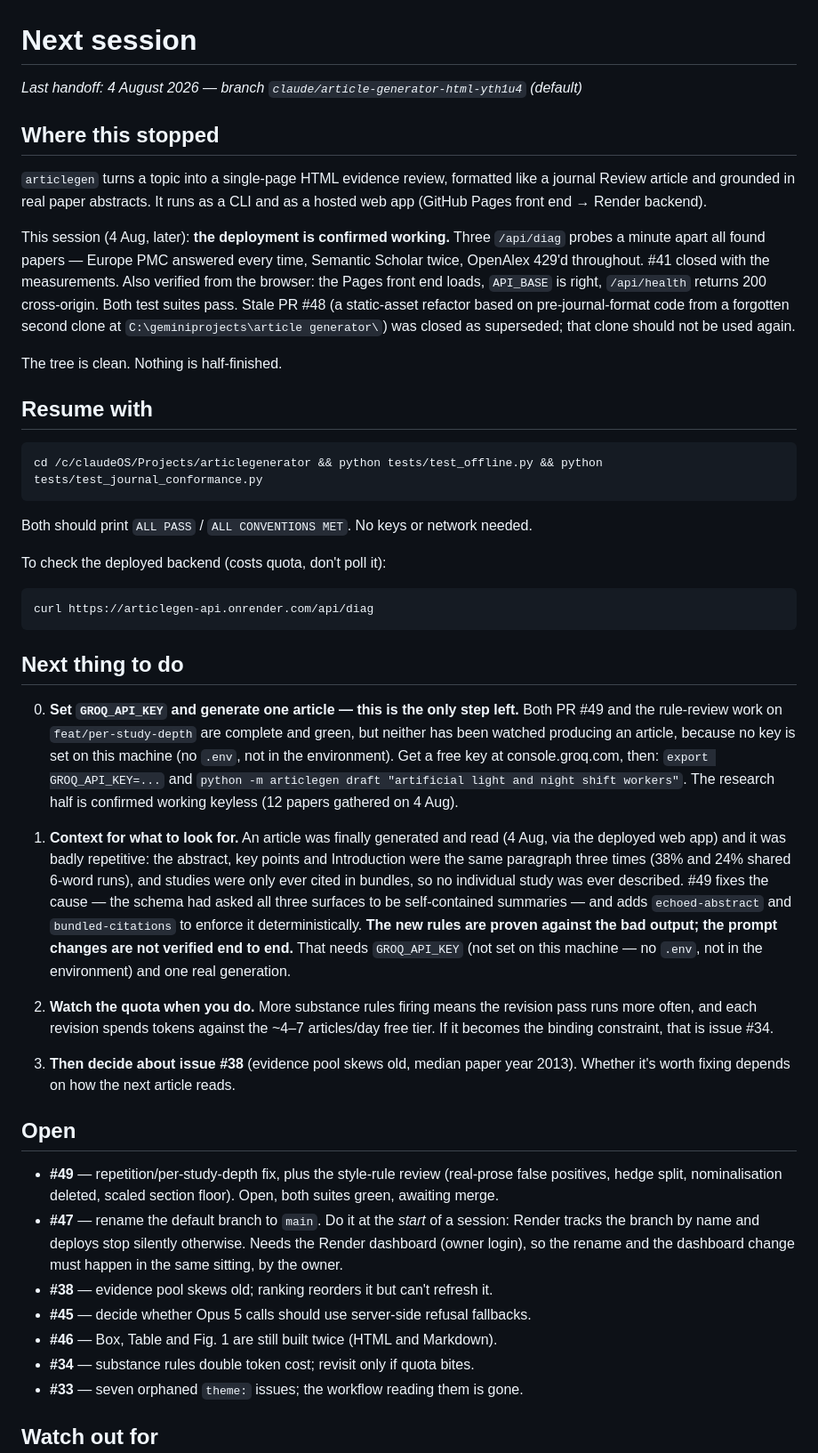
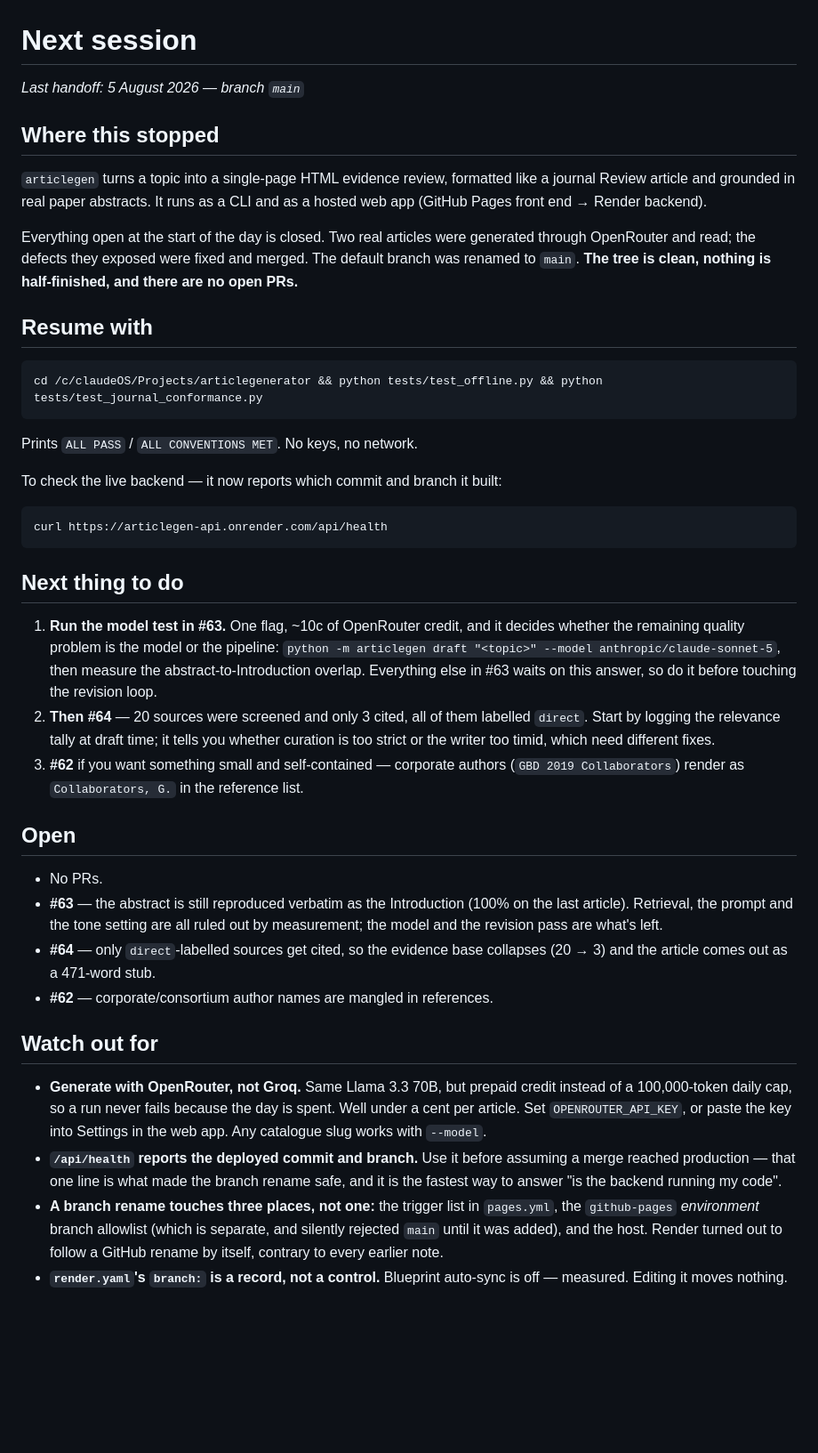
Before and after one commit to bartholomewtj/article-generator, a Markdown page: NEXT-SESSION.md, the part around one of its changes. Shown at 89% size. GitHub-like rendering; blank space fills up the shorter version.

Commit message:
Refresh the handoff note for 5 August
The previous note predated this session and had gone almost entirely
false: it named the old default branch, listed seven issues that are
now closed, and led with "set GROQ_API_KEY and generate one article --
this is the only step left", which has since happened twice.

Rewritten against the current state: no open PRs, three newly filed
issues (#62, #63, #64), and the resume command now points at
/api/health, which reports the deployed commit and branch.

The "watch out for" items that are still true are kept -- the search
cache, the database-list rule, HTTP/1.1, the settled deployment dead
ends. Added the ones this session established: generate through
OpenRouter rather than Groq, calibrate style rules against body prose
rather than abstracts, and a branch rename touches three places rather
than one.

Co-Authored-By: Claude Fable 5 <noreply@anthropic.com>

````diff
--- a/NEXT-SESSION.md
+++ b/NEXT-SESSION.md
@@ -1,6 +1,6 @@
 # Next session
 
-_Last handoff: 4 August 2026 — branch `claude/article-generator-html-yth1u4` (default)_
+_Last handoff: 5 August 2026 — branch `main`_
 
 ## Where this stopped
 
@@ -8,16 +8,10 @@ _Last handoff: 4 August 2026 — branch `claude/article-generator-html-yth1u4` (
 like a journal Review article and grounded in real paper abstracts. It runs as a
 CLI and as a hosted web app (GitHub Pages front end → Render backend).
 
-This session (4 Aug, later): **the deployment is confirmed working.** Three
-`/api/diag` probes a minute apart all found papers — Europe PMC answered every
-time, Semantic Scholar twice, OpenAlex 429'd throughout. #41 closed with the
-measurements. Also verified from the browser: the Pages front end loads,
-`API_BASE` is right, `/api/health` returns 200 cross-origin. Both test suites
-pass. Stale PR #48 (a static-asset refactor based on pre-journal-format code
-from a forgotten second clone at `C:\geminiprojects\article generator\`) was
-closed as superseded; that clone should not be used again.
-
-The tree is clean. Nothing is half-finished.
+Everything open at the start of the day is closed. Two real articles were
+generated through OpenRouter and read; the defects they exposed were fixed and
+merged. The default branch was renamed to `main`. **The tree is clean, nothing is
+half-finished, and there are no open PRs.**
 
 ## Resume with
 
@@ -25,56 +19,51 @@ The tree is clean. Nothing is half-finished.
 cd /c/claudeOS/Projects/articlegenerator && python tests/test_offline.py && python tests/test_journal_conformance.py
 ```
 
-Both should print `ALL PASS` / `ALL CONVENTIONS MET`. No keys or network needed.
+Prints `ALL PASS` / `ALL CONVENTIONS MET`. No keys, no network.
 
-To check the deployed backend (costs quota, don't poll it):
+To check the live backend — it now reports which commit and branch it built:
 
 ```bash
-curl https://articlegen-api.onrender.com/api/diag
+curl https://articlegen-api.onrender.com/api/health
 ```
 
 ## Next thing to do
 
-0. **Set `GROQ_API_KEY` and generate one article — this is the only step left.**
-   Both PR #49 and the rule-review work on `feat/per-study-depth` are complete and
-   green, but neither has been watched producing an article, because no key is set
-   on this machine (no `.env`, not in the environment). Get a free key at
-   console.groq.com, then: `export GROQ_API_KEY=...` and
-   `python -m articlegen draft "artificial light and night shift workers"`.
-   The research half is confirmed working keyless (12 papers gathered on 4 Aug).
-
-1. **Context for what to look for.** An article was
-   finally generated and read (4 Aug, via the deployed web app) and it was badly
-   repetitive: the abstract, key points and Introduction were the same paragraph
-   three times (38% and 24% shared 6-word runs), and studies were only ever cited
-   in bundles, so no individual study was ever described. #49 fixes the cause —
-   the schema had asked all three surfaces to be self-contained summaries — and
-   adds `echoed-abstract` and `bundled-citations` to enforce it deterministically.
-   **The new rules are proven against the bad output; the prompt changes are not
-   verified end to end.** That needs `GROQ_API_KEY` (not set on this machine — no
-   `.env`, not in the environment) and one real generation.
-2. **Watch the quota when you do.** More substance rules firing means the
-   revision pass runs more often, and each revision spends tokens against the
-   ~4–7 articles/day free tier. If it becomes the binding constraint, that is
-   issue #34.
-3. **Then decide about issue #38** (evidence pool skews old, median paper year
-   2013). Whether it's worth fixing depends on how the next article reads.
+1. **Run the model test in #63.** One flag, ~10c of OpenRouter credit, and it
+   decides whether the remaining quality problem is the model or the pipeline:
+   `python -m articlegen draft "<topic>" --model anthropic/claude-sonnet-5`, then
+   measure the abstract-to-Introduction overlap. Everything else in #63 waits on
+   this answer, so do it before touching the revision loop.
+2. **Then #64** — 20 sources were screened and only 3 cited, all of them labelled
+   `direct`. Start by logging the relevance tally at draft time; it tells you
+   whether curation is too strict or the writer too timid, which need different
+   fixes.
+3. **#62** if you want something small and self-contained — corporate authors
+   (`GBD 2019 Collaborators`) render as `Collaborators, G.` in the reference list.
 
 ## Open
 
-- **#49** — repetition/per-study-depth fix, plus the style-rule review (real-prose
-  false positives, hedge split, nominalisation deleted, scaled section floor).
-  Open, both suites green, awaiting merge.
-- **#47** — rename the default branch to `main`. Do it at the *start* of a
-  session: Render tracks the branch by name and deploys stop silently otherwise.
-  Needs the Render dashboard (owner login), so the rename and the dashboard
-  change must happen in the same sitting, by the owner.
-- **#38** — evidence pool skews old; ranking reorders it but can't refresh it.
-- **#45** — decide whether Opus 5 calls should use server-side refusal fallbacks.
-- **#46** — Box, Table and Fig. 1 are still built twice (HTML and Markdown).
-- **#34** — substance rules double token cost; revisit only if quota bites.
-- **#33** — seven orphaned `theme:` issues; the workflow reading them is gone.
+- No PRs.
+- **#63** — the abstract is still reproduced verbatim as the Introduction (100%
+  on the last article). Retrieval, the prompt and the tone setting are all ruled
+  out by measurement; the model and the revision pass are what's left.
+- **#64** — only `direct`-labelled sources get cited, so the evidence base
+  collapses (20 → 3) and the article comes out as a 471-word stub.
+- **#62** — corporate/consortium author names are mangled in references.
 
 ## Watch out for
 
+- **Generate with OpenRouter, not Groq.** Same Llama 3.3 70B, but prepaid credit
+  instead of a 100,000-token daily cap, so a run never fails because the day is
+  spent. Well under a cent per article. Set `OPENROUTER_API_KEY`, or paste the key
+  into Settings in the web app. Any catalogue slug works with `--model`.
+- **`/api/health` reports the deployed commit and branch.** Use it before assuming
+  a merge reached production — that one line is what made the branch rename safe,
+  and it is the fastest way to answer "is the backend running my code".
+- **A branch rename touches three places, not one:** the trigger list in
+  `pages.yml`, the `github-pages` *environment* branch allowlist (which is
+  separate, and silently rejected `main` until it was added), and the host. Render
+  turned out to follow a GitHub rename by itself, contrary to every earlier note.
+- **`render.yaml`'s `branch:` is a record, not a control.** Blueprint auto-sync is
+  off — measured. Editing it moves nothing.
 - **Don't write down which scholarly source is working.** It changes, and it has
````
Also changed, not shown: other parts of NEXT-SESSION.md (+16 -26 lines).
